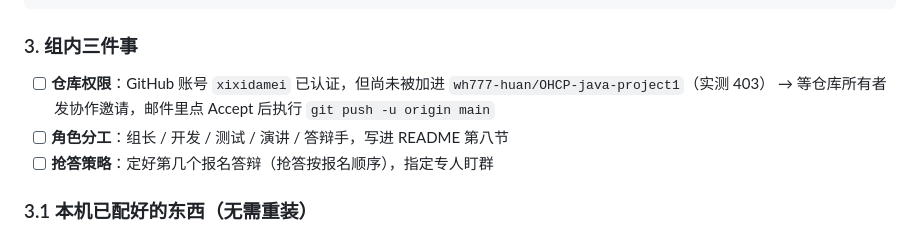
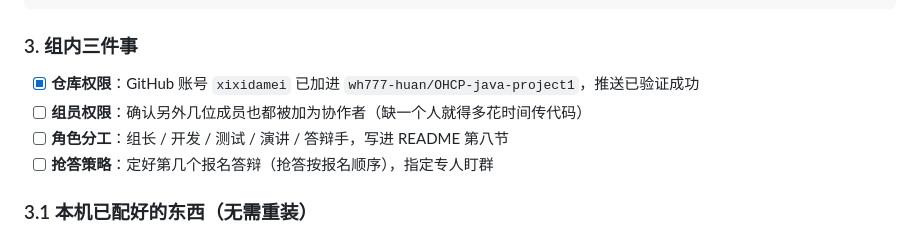
Before and after one commit to wh777-huan/9-group-OHCP-java-project1, a Markdown page: docs/赛前检查清单.md, the part around the change. Rendered like a GitHub page.

Commit message:
更正赛前清单：仓库推送权限已开通并验证

```diff
--- a/docs/赛前检查清单.md
+++ b/docs/赛前检查清单.md
@@ -28,8 +28,8 @@ java -jar target/ohcp-app.jar
 
 ### 3. 组内三件事
 
-- [ ] **仓库权限**：GitHub 账号 `xixidamei` 已认证，但尚未被加进 `wh777-huan/OHCP-java-project1`（实测 403）
-      → 等仓库所有者发协作邀请，邮件里点 Accept 后执行 `git push -u origin main`
+- [x] **仓库权限**：GitHub 账号 `xixidamei` 已加进 `wh777-huan/OHCP-java-project1`，推送已验证成功
+- [ ] **组员权限**：确认另外几位成员也都被加为协作者（缺一个人就得多花时间传代码）
 - [ ] **角色分工**：组长 / 开发 / 测试 / 演讲 / 答辩手，写进 README 第八节
 - [ ] **抢答策略**：定好第几个报名答辩（抢答按报名顺序），指定专人盯群
 
```
